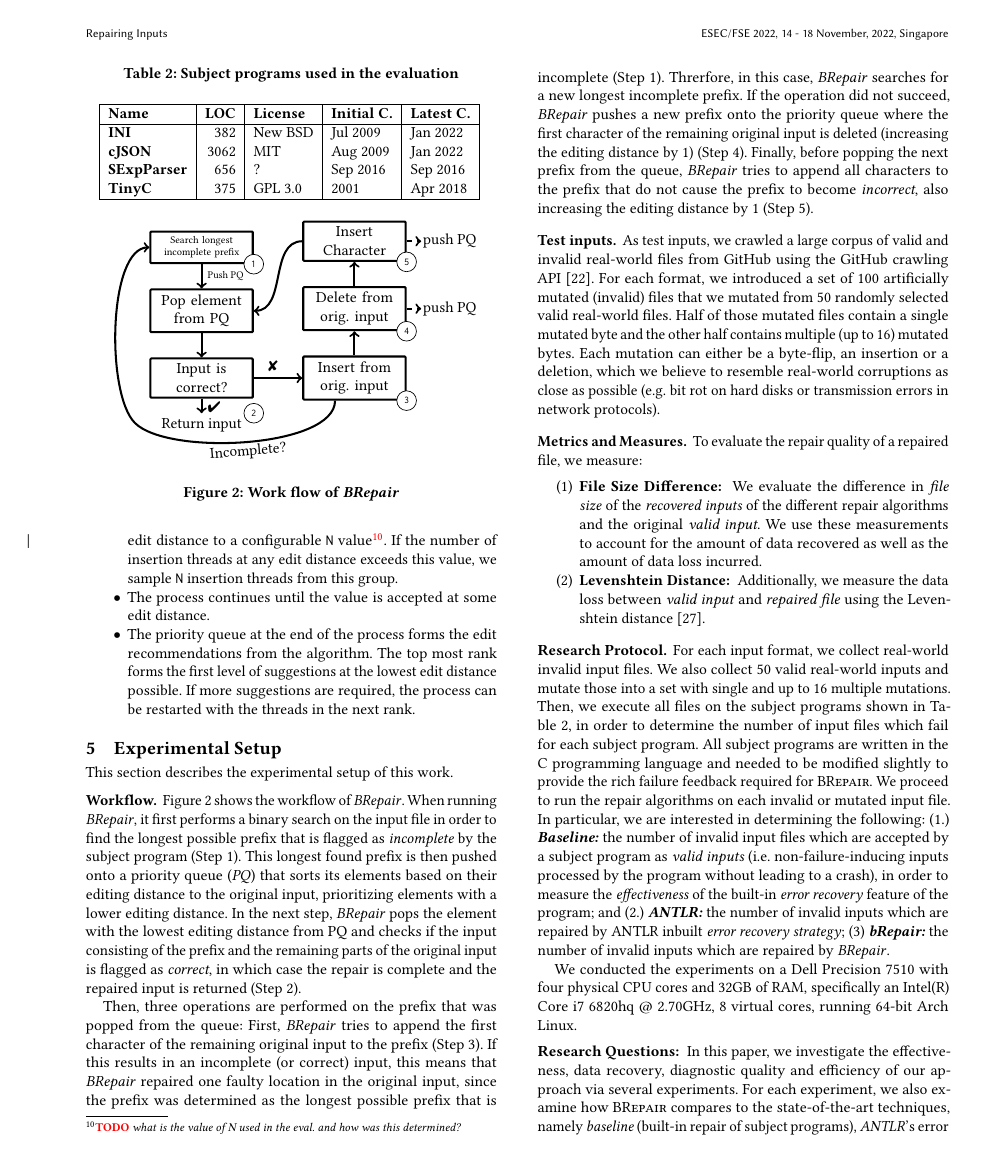
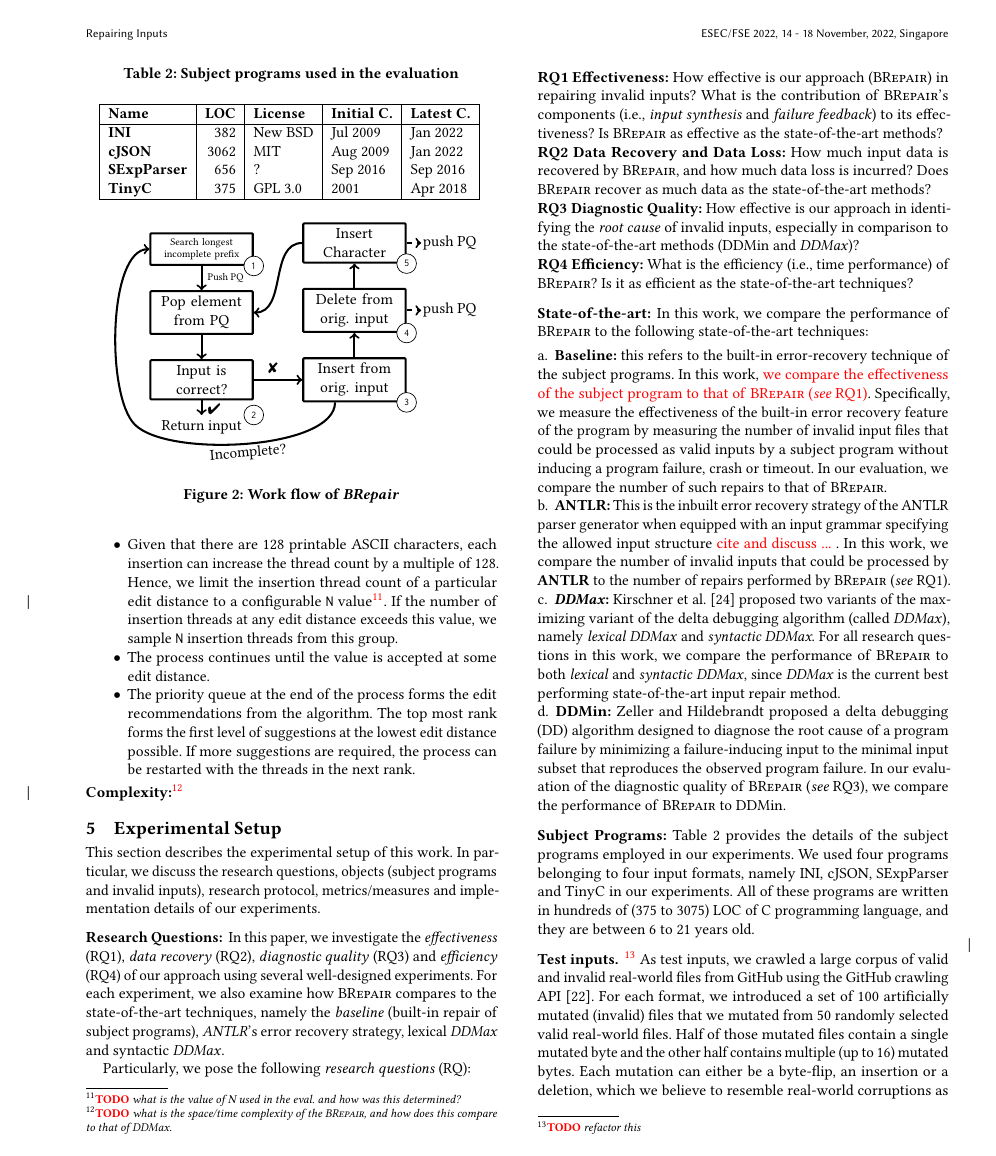
Before and after one commit to vrthra/delta-repair, a LaTeX paper (fse22-brepair.tex): page 7 of 12. Compiled offline with pdfLaTeX.

Commit message:
ongoing pass over eval. setup

```diff
--- a/fse22-brepair.tex
+++ b/fse22-brepair.tex
@@ -1373,6 +1373,8 @@ suggestions at the lowest edit distance possible. If more suggestions are
 required, the process can be restarted with the threads in the next rank.
 \end{itemize}
 
+\noindent
+\textbf{Complexity:}\todo{what is the space/time complexity of the \approach, and how does this compare to that of \ddmax. }
 
 %\section{Approach}
 
@@ -1464,82 +1466,51 @@ required, the process can be restarted with the threads in the next rank.
     %TODO
 \end{tikzpicture}
 % \vspace*{-0.1in}
-    \caption{Work flow of \brepair}\label{fig:ddmax_flowchart}
+    \caption{Work flow of \brepair}
+    \label{fig:brepair_flowchart}
     % \vspace*{-0.1in}
 \end{figure}
-\newcommand{\refnumber}[1]{\hyperref[fig:ddmax_flowchart]{Step~#1}}
-
-
-This section describes the experimental setup of this work.
-
-\subsubsection*{\bf Workflow}
-\Cref{fig:ddmax_flowchart} shows the workflow of \brepair.
-When running \brepair, it first performs a binary search on the input file in order to find the longest possible prefix that is flagged as \emph{incomplete} by the subject program (\refnumber{1}).
-This longest found prefix is then pushed onto a priority queue (\emph{PQ}) that sorts its elements based on their editing distance to the original input, prioritizing elements with a lower editing distance.
-In the next step, \brepair pops the element with the lowest editing distance from PQ and checks if the input consisting of the prefix and the remaining parts of the original input is flagged as \emph{correct}, in which case the repair is complete and the repaired input is returned (\refnumber{2}).\par
-Then, three operations are performed on the prefix that was popped from the queue:
-First, \brepair tries to append the first character of the remaining original input to the prefix (\refnumber{3}).
-If this results in an incomplete (or correct) input, this means that \brepair repaired one faulty location in the original input, since the prefix was determined as the longest possible prefix that is incomplete (\refnumber{1}).
-Threrfore, in this case, \brepair searches for a new longest incomplete prefix.
-If the operation did not succeed, \brepair pushes a new prefix onto the priority queue where the first character of the remaining original input is deleted (increasing the editing distance by 1) (\refnumber{4}).
-Finally, before popping the next prefix from the queue, \brepair tries to append all characters to the prefix that do not cause the prefix to become \emph{incorrect}, also increasing the editing distance by 1 (\refnumber{5}).
-
-\subsubsection*{\bf Test inputs}
-As test inputs, we crawled a large corpus of valid and invalid real-world files from GitHub using the GitHub crawling API~\cite{githubapi}.
-%TODO add table with number of files?
-For each format, we introduced a set of 100 artificially mutated (invalid) files that we mutated from 50 randomly selected valid real-world files.
-Half of those mutated files contain a single mutated byte and the other half contains multiple (up to 16) mutated bytes.
-Each mutation can either be a byte-flip, an insertion or a deletion, which we believe to resemble real-world corruptions as close as possible (e.g. bit rot on hard disks or transmission errors in network protocols).
-
-\subsubsection*{\bf Metrics and Measures}
-To evaluate the repair quality of a repaired file, we measure:
-\begin{enumerate}
-    \item \textbf{File Size Difference: } We evaluate the difference in \textit{file size} of the \emph{recovered inputs} of the different repair algorithms and the original \textit{valid input}.
-    We use these measurements to account for the amount of data recovered as well as the amount of data loss incurred.
-\item \textbf{Levenshtein Distance: } Additionally, we measure the data loss between \textit{valid input} and \textit{repaired file} using the Levenshtein distance~\cite{levDistance}.
-\end{enumerate}
-
-\subsubsection*{\bf Research Protocol}
-For each input format, we collect real-world invalid input files.
-We also collect 50 valid real-world inputs and mutate those into a set with single and up to 16 multiple mutations.
-Then, we execute all files on the subject programs shown in \Cref{tab:subject-programs}, in order to determine the number of input files which fail for each subject program.
-All subject programs are written in the C programming language and needed to be modified slightly to provide the rich failure feedback required for \approach.
-We proceed to run the repair algorithms on each invalid or mutated input file.
-In particular, we are interested in determining the following:
-%\begin{enumerate}
-%\item[a]
-(1.) \textit{\textbf{Baseline:}} the number of invalid input files which are accepted by a subject program as \textit{valid inputs} (i.e. non-failure-inducing inputs processed by the program without leading to a crash), in order to measure the \textit{effectiveness} of the built-in \textit{error recovery} feature of the program;  and
-%\item[b]
-(2.) \textit{\textbf{ANTLR:}} the number of invalid inputs which are repaired by ANTLR inbuilt \textit{error recovery strategy};
-%\item[c]
-(3) \textit{\textbf{bRepair:}} the number of invalid inputs which are repaired by \brepair.
-
-We conducted the experiments on a Dell Precision 7510
-with four physical CPU cores %(8~virtual cores)
-and 32GB of RAM, specifically an Intel(R) Core i7 6820hq @ 2.70GHz, 8~virtual cores, running 64-bit Arch Linux.
-%All our prototypes are single-threaded.
-
-
-\smallskip\noindent
-\textbf{Research Questions: }
-In this paper, %addresses the following
-we investigate the effectiveness, data recovery, diagnostic quality and efficiency of our approach via several experiments. For each experiment, %as well as,
-%and
-we also examine how \approach compares to the state-of-the-art techniques, namely \textit{baseline} (built-in repair of subject programs), \textit{ANTLR}'s error recovery strategy, lexical ddmax and syntactic ddmax.
-%Particularly,
-To this end, we pose the following \textit{research questions} (RQ):
+\newcommand{\refnumber}[1]{\hyperref[fig:brepair_flowchart]{Step~#1}}
+
+
+This section describes the experimental setup of this work. In particular, we discuss %specify %especially
+the research questions, objects (subject programs and invalid inputs), research protocol, metrics/measures and implementation details of our experiments. % work.
+
+%\subsubsection*{\bf Workflow}
+%\Cref{fig:ddmax_flowchart} shows the workflow of \brepair.
+%When running \brepair, it first performs a binary search on the input file in order to find the longest possible prefix that is flagged as \emph{incomplete} by the subject program (\refnumber{1}).
+%This longest found prefix is then pushed onto a priority queue (\emph{PQ}) that sorts its elements based on their editing distance to the original input, prioritizing elements with a lower editing distance.
+%In the next step, \brepair pops the element with the lowest editing distance from PQ and checks if the input consisting of the prefix and the remaining parts of the original input is flagged as \emph{correct}, in which case the repair is complete and the repaired input is returned (\refnumber{2}).\par
+%Then, three operations are performed on the prefix that was popped from the queue:
+%First, \brepair tries to append the first character of the remaining original input to the prefix (\refnumber{3}).
+%If this results in an incomplete (or correct) input, this means that \brepair repaired one faulty location in the original input, since the prefix was determined as the longest possible prefix that is incomplete (\refnumber{1}).
+%Threrfore, in this case, \brepair searches for a new longest incomplete prefix.
+%If the operation did not succeed, \brepair pushes a new prefix onto the priority queue where the first character of the remaining original input is deleted (increasing the editing distance by 1) (\refnumber{4}).
+%Finally, before popping the next prefix from the queue, \brepair tries to append all characters to the prefix that do not cause the prefix to become \emph{incorrect}, also increasing the editing distance by 1 (\refnumber{5}).
+
+\subsubsection*{\bf Research Questions: }
+In this paper, we investigate the \textit{effectiveness} (RQ1), \textit{data recovery} (RQ2), \textit{diagnostic quality} (RQ3) and \textit{efficiency} (RQ4) of our approach using several well-designed experiments. For each experiment, we also examine how \approach compares to the state-of-the-art techniques, namely the \textit{baseline} (built-in repair of subject programs), \textit{ANTLR}'s error recovery strategy, lexical \ddmax and syntactic \ddmax.
+
+Particularly,
+%To this end,
+we pose the following \textit{research questions} (RQ):
 % concerning the performance of \approach:
 
 \noindent
 \textbf{RQ1 Effectiveness:}  %\& Efficiency:}
 How effective is our approach (\approach) in repairing invalid %failure-inducing
-inputs, and how does it compare to the state-of-the-art methods?
+inputs? What is the contribution of \approach 's components (i.e., \textit{input synthesis} and \textit{failure feedback}) to its effectiveness?
+Is \approach %How
+%does \approach 's effectiveness compares
+as effective as %the
+% is \approach, in comparison to
+the state-of-the-art methods?
 %How effective is our approach, i.e., what is the time performance of \approach ?
 
 \noindent
 \textbf{RQ2 Data Recovery and Data Loss:}
 %\revise{
-How much input data is recovered by \approach, and how much input data loss is incurred?  Does it recover as much data as the
+How much input data is recovered by \approach, and how much data loss is incurred?  Does \approach recover as much data as %the
 %the data recovery of \approach compare to
 the state-of-the-art methods?
 %}
@@ -1566,9 +1537,9 @@ How effective is our approach in identifying the \textit{root cause} of invalid
 \noindent
 \textbf{RQ4 Efficiency:} %ectiveness:}
 %\revise{
-What is the efficiency (time performance) of
+What is the efficiency (i.e., time performance) of
 %How does
-\approach? Is it as effective as the
+\approach? Is it as efficient as %the
 %especially in comparison %compare
 %to
 the state-of-the-art %input debugging
@@ -1586 +1551,48 @@ In this work, we compare the performance of our approach to the state-of-the-art
-\noindent \textit{Baseline:}
+\subsubsection*{\bf State-of-the-art:}
+In this work, we compare the performance of \approach to the following state-of-the-art techniques: %. Specifically, we compare to the following:
+
+\begin{enumerate}[wide, labelwidth=!, labelindent=0pt]
+\item[a.] \textbf{Baseline:} this refers to  the built-in error-recovery technique of the subject programs. In this work,  \recheck{we compare the effectiveness of the subject program to that of \approach (\textit{see} RQ1)}. Specifically, we measure the effectiveness of the built-in error recovery feature of the program by measuring the number of invalid input files that could be processed as valid inputs by a subject program without inducing a program failure, crash or timeout. In our evaluation, we compare the number of such repairs to that of \approach.
+
+\item[b.] \textbf{ANTLR:} This is the inbuilt error recovery strategy of the ANTLR parser generator when equipped with an input grammar specifying the allowed input structure \recheck{cite and discuss ... }. In this work, we compare the number of invalid inputs that could be processed by \textbf{ANTLR} to the number of repairs performed by \approach (\textit{see} RQ1).
+
+\item[c.] \textbf{\ddmax:} Kirschner et al.~\cite{kirschner2020debugging} proposed %This refers to the
+two variants of the maximizing variant of the delta debugging algorithm (called \ddmax), %proposed by ,
+namely \textit{lexical \ddmax} and \textit{syntactic \ddmax}. For all research questions in this work, we compare the performance of \approach to both \textit{lexical} and \textit{syntactic} \ddmax, since \ddmax is the current best performing state-of-the-art input repair method.
+
+
+\item[d.] \textbf{\ddmin:} Zeller and Hildebrandt proposed
+% \citet This is
+a delta debugging (DD) algorithm designed to diagnose the root cause of a program failure %, \ddmin isolates a failure cause
+by %by isolating and
+minimizing a failure-inducing input to the minimal input subset that reproduces
+%a specific
+the observed program failure. In our evaluation of the diagnostic quality of \approach (\textit{see} RQ3), we compare the performance of \approach to \ddmin.
+
+\end{enumerate}
+
+%(a)  (\textit{baseline}), (b) the inbuilt error recovery strategy of the ANTLR parser generator (\textit{ANTLR})~\cite{}, (c) the minimizing variant of delta debugging (DDMin)~\cite{} and (d) three variants of the maximizing variant of delta debugging (DDMax)~\cite{kirschner2020debugging}.
+%%\todo{cite and create command shortcuts for the state-of-the-art}
+%
+%\noindent \textit{Baseline:}
+%
+%\noindent \textit{ANTLR:}
+%
+%\noindent \textit{DDMin:}
+%
+%\noindent \textit{DDMax:}
+
+
+
+
+\subsubsection*{\bf Subject Programs:} \Cref{tab:subject-programs} provides the details of the subject programs employed in our experiments. We used four programs belonging to four input formats, namely INI, cJSON, SExpParser and TinyC in our experiments. All of these programs are written in hundreds of (375 to 3075) LOC of C programming language, and they are between 6 to 21 years old.
+
+\subsubsection*{\bf Test inputs}\todo{refactor this}
+As test inputs, we crawled a large corpus of valid and invalid real-world files from GitHub using the GitHub crawling API~\cite{githubapi}.
+%TODO add table with number of files?
+For each format, we introduced a set of 100 artificially mutated (invalid) files that we mutated from 50 randomly selected valid real-world files.
+Half of those mutated files contain a single mutated byte and the other half contains multiple (up to 16) mutated bytes.
+Each mutation can either be a byte-flip, an insertion or a deletion, which we believe to resemble real-world corruptions as close as possible (e.g. bit rot on hard disks or transmission errors in network protocols).
+
+
+\subsubsection*{\bf Metrics and Measures}
```
Also changed, not shown: fse22-brepair.tex (95 more changed lines).
